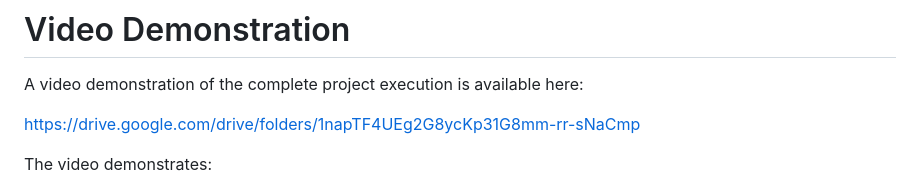
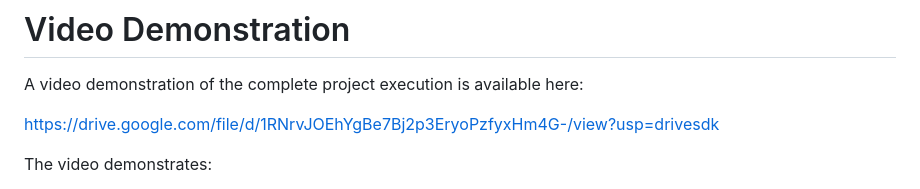
Before and after one commit to avinash-tayade/devops-assignment, a Markdown page: README.md, the part around the change. Rendered like a GitHub page.

Commit message:
Updated README with final documentation

```diff
--- a/README.md
+++ b/README.md
@@ -217,7 +217,7 @@ The `screenshots` folder includes:
 
 A video demonstration of the complete project execution is available here:
 
-https://drive.google.com/drive/folders/1napTF4UEg2G8ycKp31G8mm-rr-sNaCmp
+https://drive.google.com/file/d/1RNrvJOEhYgBe7Bj2p3EryoPzfyxHm4G-/view?usp=drivesdk
 
 The video demonstrates:
 
```
